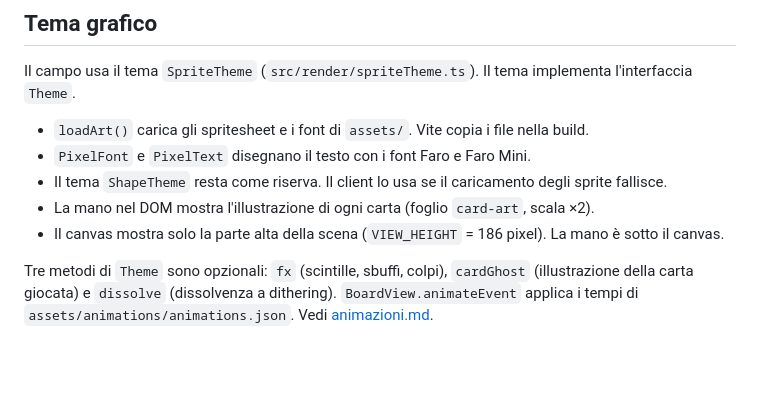
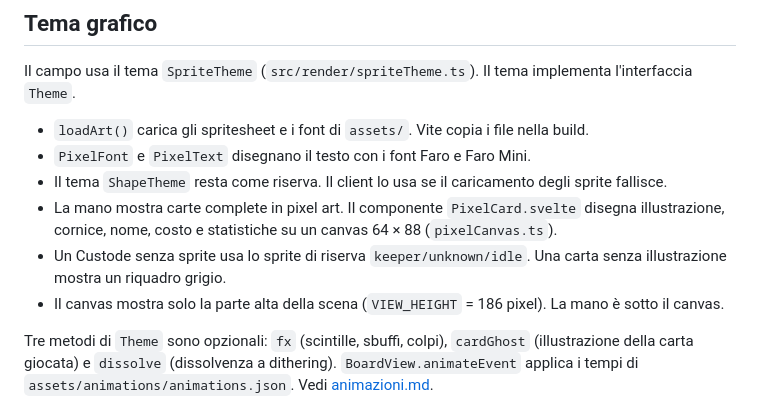
Before and after one commit to fedeveloper/tcg, a Markdown page: docs/client.md, the part around the change. Drawn GitHub-style; blank space fills up the shorter version.

```diff
--- a/docs/client.md
+++ b/docs/client.md
@@ -31,7 +31,8 @@ Il campo usa il tema `SpriteTheme` (`src/render/spriteTheme.ts`). Il tema implem
 - `loadArt()` carica gli spritesheet e i font di `assets/`. Vite copia i file nella build.
 - `PixelFont` e `PixelText` disegnano il testo con i font Faro e Faro Mini.
 - Il tema `ShapeTheme` resta come riserva. Il client lo usa se il caricamento degli sprite fallisce.
-- La mano nel DOM mostra l'illustrazione di ogni carta (foglio `card-art`, scala ×2).
+- La mano mostra carte complete in pixel art. Il componente `PixelCard.svelte` disegna illustrazione, cornice, nome, costo e statistiche su un canvas 64 × 88 (`pixelCanvas.ts`).
+- Un Custode senza sprite usa lo sprite di riserva `keeper/unknown/idle`. Una carta senza illustrazione mostra un riquadro grigio.
 - Il canvas mostra solo la parte alta della scena (`VIEW_HEIGHT` = 186 pixel). La mano è sotto il canvas.
 
 Tre metodi di `Theme` sono opzionali: `fx` (scintille, sbuffi, colpi), `cardGhost` (illustrazione della carta giocata) e `dissolve` (dissolvenza a dithering).
```
Also changed, not shown: docs/guida-di-stile.md (+1 -1 lines), assets/sheets/card-frames.png, assets/sheets/keepers.png, 9 other files.
